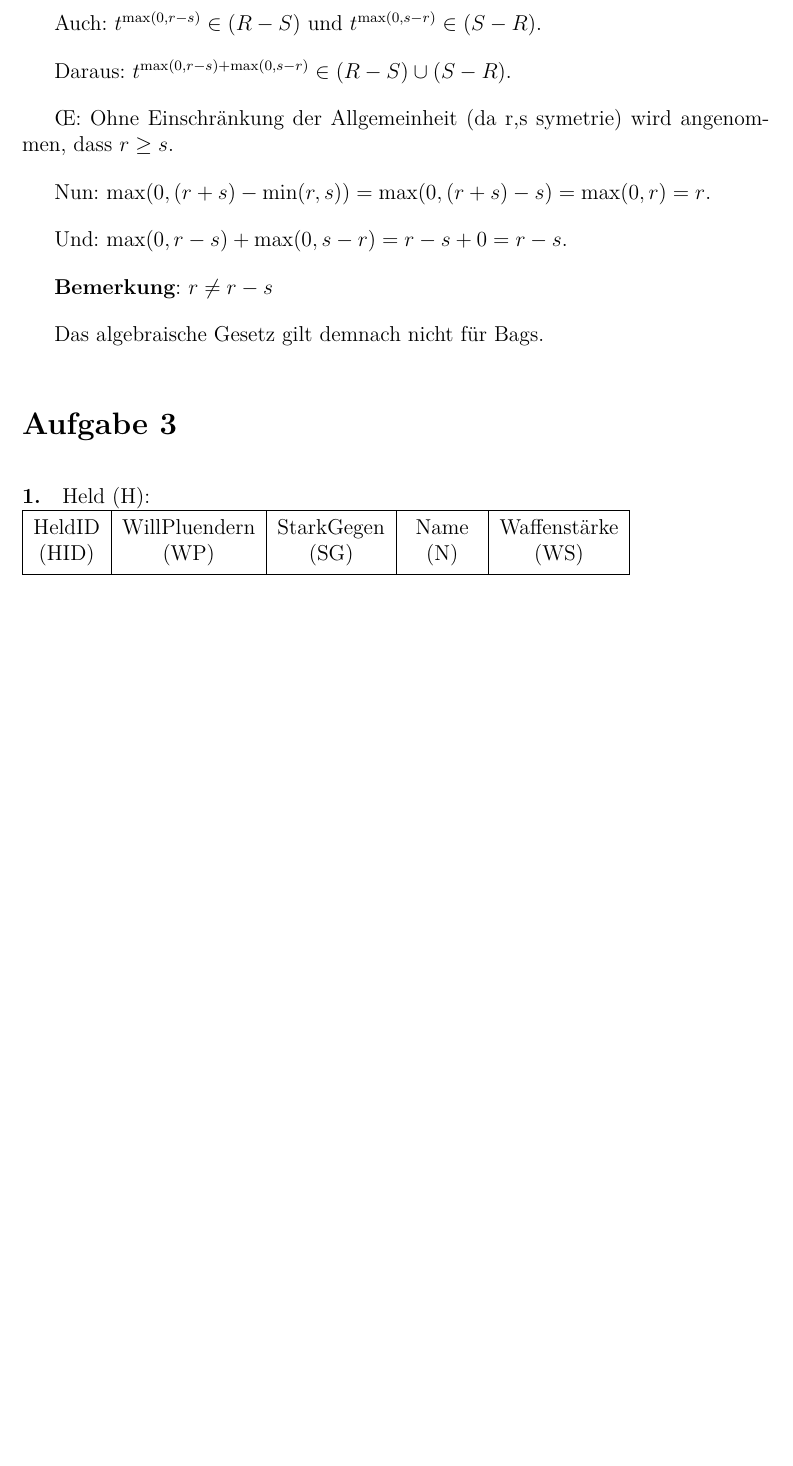
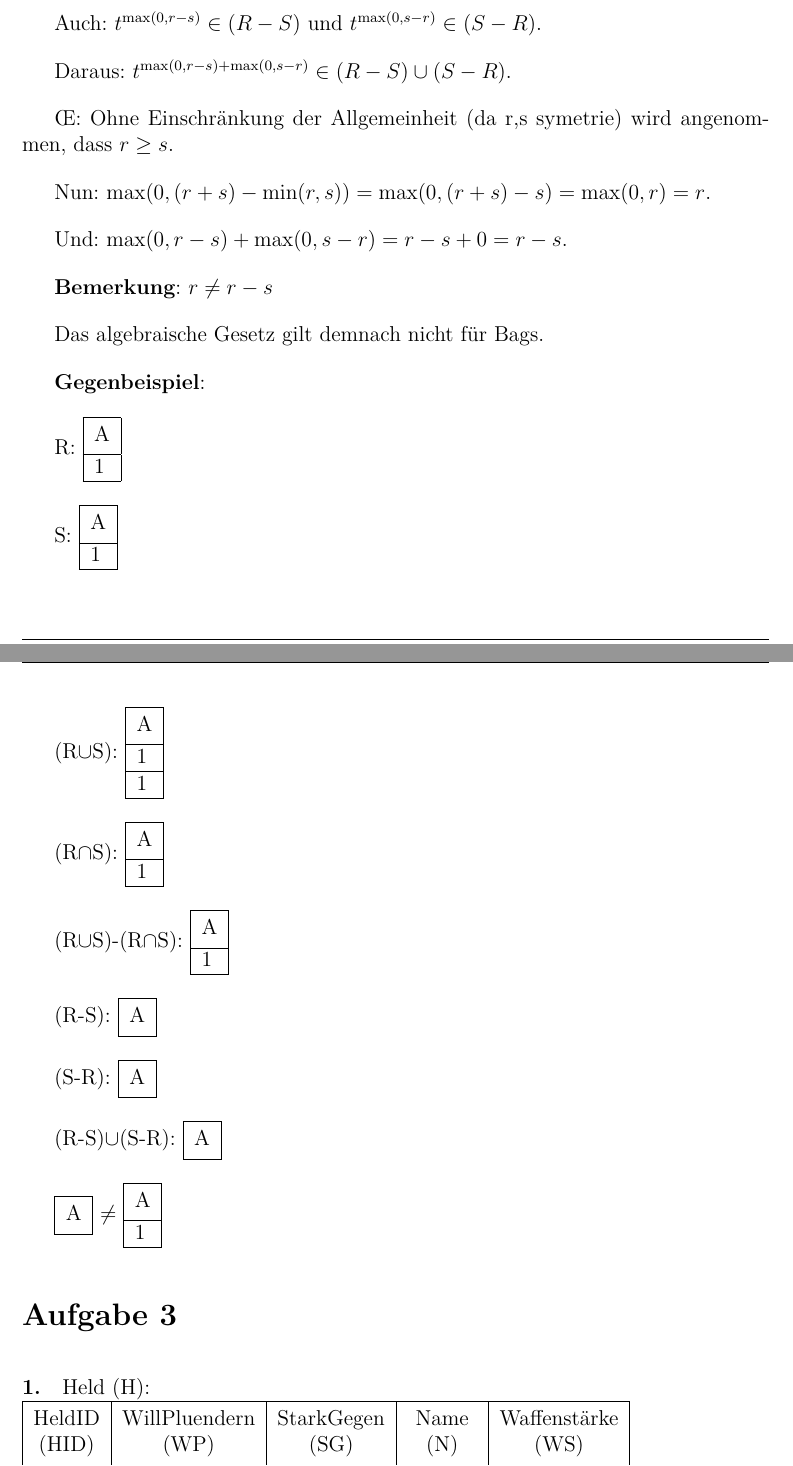
Before and after one commit to elikoga/Uni, a LaTeX document (Datenbanksysteme/2022-05-06-Blatt-1.tex): part of page 3 of 5 before the commit and two parts of pages 3 and 4 of 5 after it, the two joined at a grey line, cut so that both start at the same text, the shorter picture padded with empty space. Compiled offline with XeLaTeX.

Commit message:
Additions

```diff
--- a/Datenbanksysteme/2022-05-06-Blatt-1.tex
+++ b/Datenbanksysteme/2022-05-06-Blatt-1.tex
@@ -162,6 +172,89 @@
     \textbf{Bemerkung}: $r\neq r-s$
 
     Das algebraische Gesetz gilt demnach nicht für Bags.
+
+    \textbf{Gegenbeispiel}:
+
+    R:
+    \begin{tabular}{|l|}
+      \hline
+      \thead{A} \\
+      \hline
+      1         \\
+      \hline
+    \end{tabular}
+
+    S:
+    \begin{tabular}{|l|}
+      \hline
+      \thead{A} \\
+      \hline
+      1         \\
+      \hline
+    \end{tabular}
+
+    (R$\cup$S):
+    \begin{tabular}{|l|}
+      \hline
+      \thead{A} \\
+      \hline
+      1         \\
+      \hline
+      1         \\
+      \hline
+    \end{tabular}
+
+    (R$\cap$S):
+    \begin{tabular}{|l|}
+      \hline
+      \thead{A} \\
+      \hline
+      1         \\
+      \hline
+    \end{tabular}
+
+    (R$\cup$S)-(R$\cap$S):
+    \begin{tabular}{|l|}
+      \hline
+      \thead{A} \\
+      \hline
+      1         \\
+      \hline
+    \end{tabular}
+
+    (R-S):
+    \begin{tabular}{|l|}
+      \hline
+      \thead{A} \\
+      \hline
+    \end{tabular}
+
+    (S-R):
+    \begin{tabular}{|l|}
+      \hline
+      \thead{A} \\
+      \hline
+    \end{tabular}
+
+    (R-S)$\cup$(S-R):
+    \begin{tabular}{|l|}
+      \hline
+      \thead{A} \\
+      \hline
+    \end{tabular}
+
+    \begin{tabular}{|l|}
+      \hline
+      \thead{A} \\
+      \hline
+    \end{tabular} $\neq$ \begin{tabular}{|l|}
+      \hline
+      \thead{A} \\
+      \hline
+      1         \\
+      \hline
+    \end{tabular}
+
   \end{teilaufgabe}
 
 \end{aufgabe}
```
Also changed, not shown: Datenbanksysteme/2022-05-06-Blatt-1.tex (22 more changed lines).
